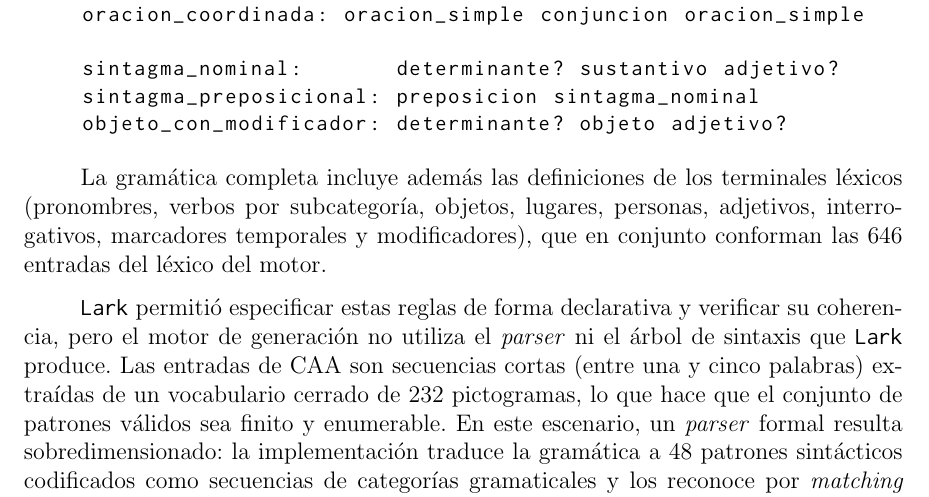
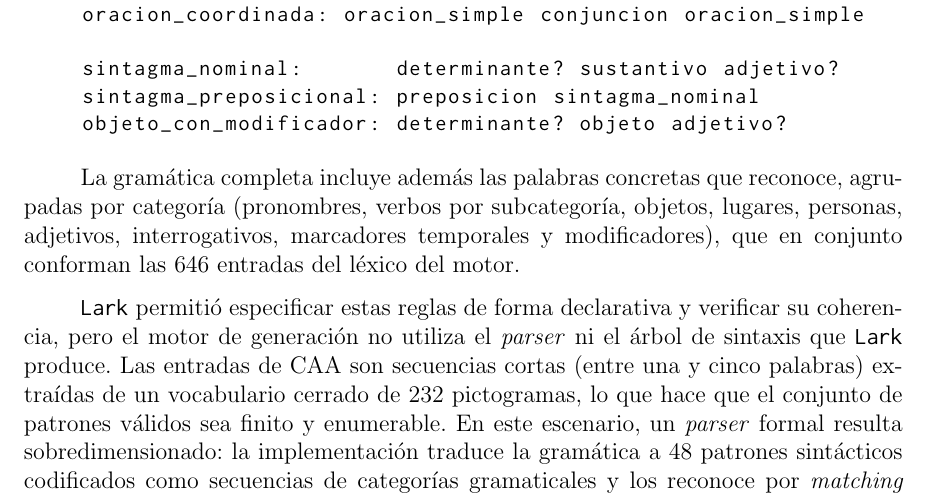
Before and after one commit to Lagaress/tfg-memory, a LaTeX document (main.tex, which reads sections/development/gramatica-formal.tex): part of page 42 of 119, cut so that both start at the same text. Compiled offline with pdfLaTeX.

Commit message:
Replace 'terminales léxicos' with plainer wording
'Las palabras concretas que reconoce, agrupadas por categoría'
avoids formal-grammar jargon.

Co-Authored-By: Claude Opus 4.7 <noreply@anthropic.com>

```diff
--- a/sections/development/gramatica-formal.tex
+++ b/sections/development/gramatica-formal.tex
@@ -44,7 +44,7 @@ sintagma_preposicional: preposicion sintagma_nominal
 objeto_con_modificador: determinante? objeto adjetivo?
 \end{lstlisting}
 
-La gramática completa incluye además las definiciones de los terminales léxicos (pronombres, verbos por subcategoría, objetos, lugares, personas, adjetivos, interrogativos, marcadores temporales y modificadores), que en conjunto conforman las 646 entradas del léxico del motor.
+La gramática completa incluye además las palabras concretas que reconoce, agrupadas por categoría (pronombres, verbos por subcategoría, objetos, lugares, personas, adjetivos, interrogativos, marcadores temporales y modificadores), que en conjunto conforman las 646 entradas del léxico del motor.
 
 \texttt{Lark} permitió especificar estas reglas de forma declarativa y verificar su coherencia, pero el motor de generación no utiliza el \textit{parser} ni el árbol de sintaxis que \texttt{Lark} produce. Las entradas de CAA son secuencias cortas (entre una y cinco palabras) extraídas de un vocabulario cerrado de 232 pictogramas, lo que hace que el conjunto de patrones válidos sea finito y enumerable. En este escenario, un \textit{parser} formal resulta sobredimensionado: la implementación traduce la gramática a 48 patrones sintácticos codificados como secuencias de categorías gramaticales y los reconoce por \textit{matching} directo. El resultado es determinista por construcción y bastante más fácil de depurar que el árbol de sintaxis original.
 
```
